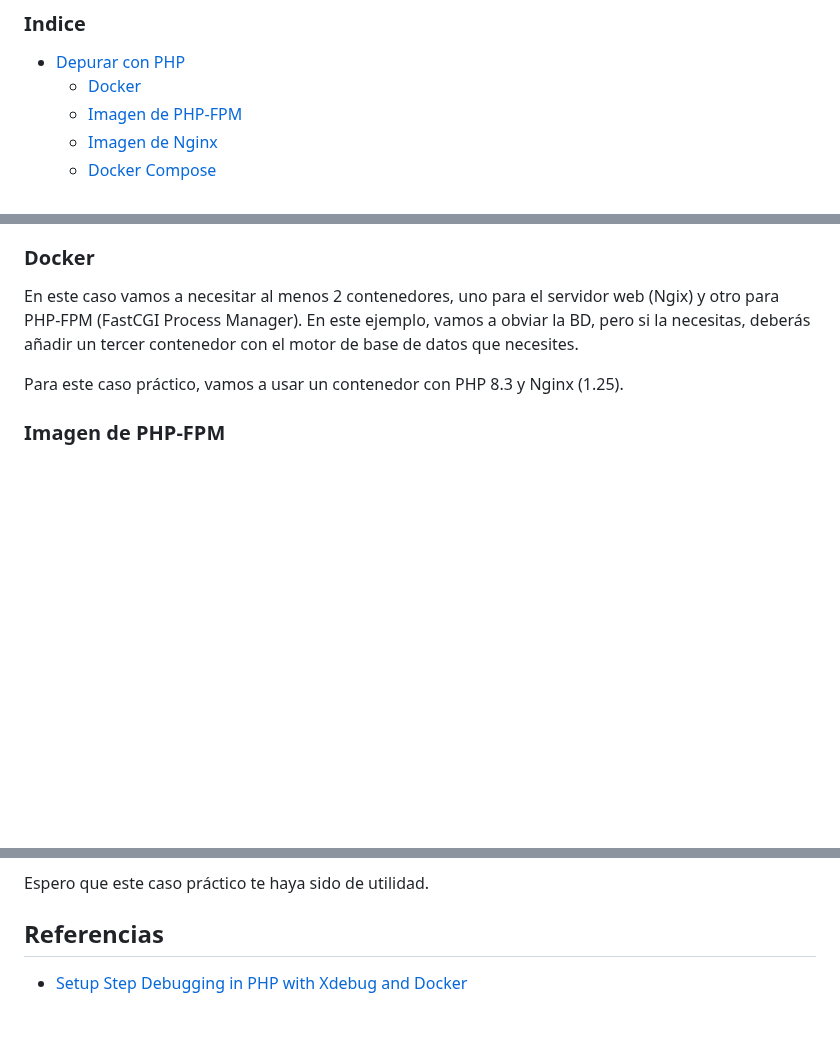
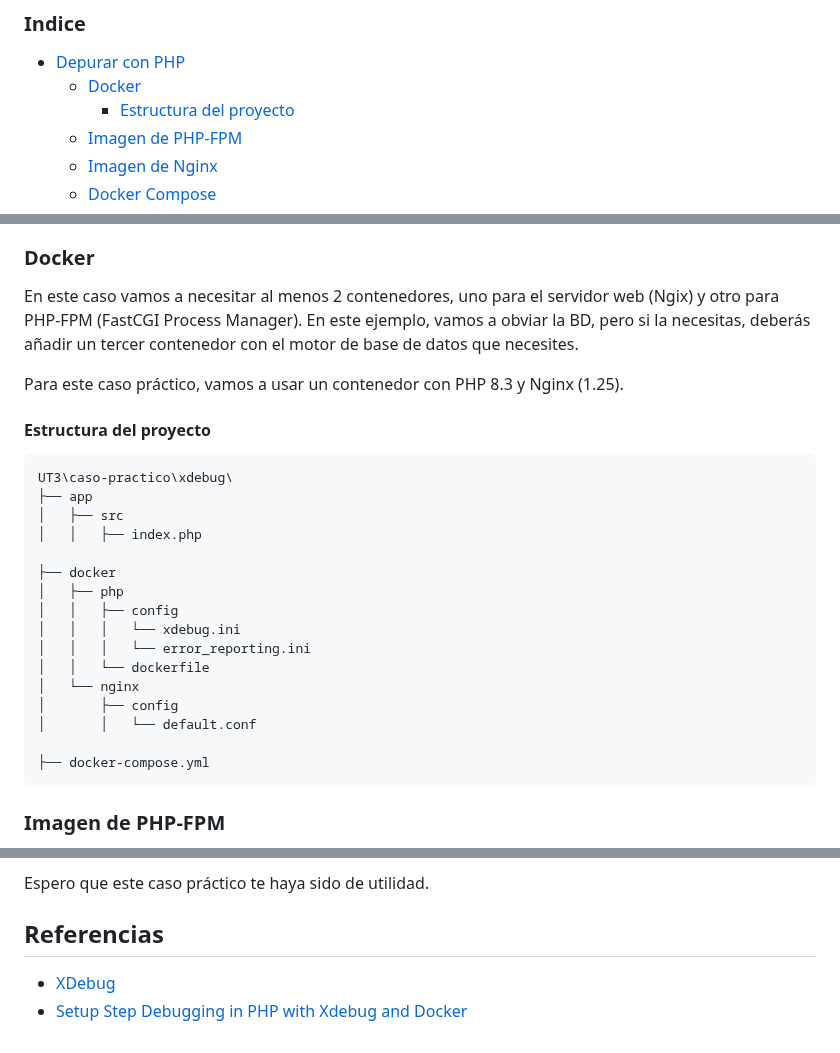
Before and after one commit to jssfpciclos/DAW_daweb, a Markdown page: UT3/casopractico/readme.md, 3 parts joined by grey strips. Drawn GitHub-style; blank space fills up the shorter version.

Commit message:
Update UT3 caso practico

````diff
--- a/UT3/casopractico/readme.md
+++ b/UT3/casopractico/readme.md
@@ -6,6 +6,7 @@
 
 - [Depurar con PHP](#depurar-con-php)
   - [Docker](#docker)
+    - [Estructura del proyecto](#estructura-del-proyecto)
   - [Imagen de PHP-FPM](#imagen-de-php-fpm)
   - [Imagen de Nginx](#imagen-de-nginx)
   - [Docker Compose](#docker-compose)
@@ -63,6 +64,29 @@ Es posible depurar PHP con XDebug tanto en un entorno local como en un contenedo
 En este caso vamos a necesitar al menos 2 contenedores, uno para el servidor web (Ngix) y otro para PHP-FPM (FastCGI Process Manager). En este ejemplo, vamos a obviar la BD, pero si la necesitas, deberás añadir un tercer contenedor con el motor de base de datos que necesites.
 
 Para este caso práctico, vamos a usar un contenedor con PHP 8.3 y Nginx (1.25).
+
+#### Estructura del proyecto
+
+```plaintext
+UT3\caso-practico\xdebug\
+├── app
+│   ├── src
+│   │   ├── index.php
+
+├── docker
+│   ├── php
+│   │   ├── config
+│   │   │   └── xdebug.ini
+│   │   │   └── error_reporting.ini
+│   │   └── dockerfile
+│   └── nginx
+│       ├── config
+│       │   └── default.conf
+
+├── docker-compose.yml
+```
+
+
 
 ### Imagen de PHP-FPM
 
@@ -283,5 +307,5 @@ Espero que este caso práctico te haya sido de utilidad.
 
 ## Referencias
 
-
+- [XDebug](https://xdebug.org/)
 - [Setup Step Debugging in PHP with Xdebug and Docker](https://matthewsetter.com/setup-step-debugging-php-xdebug3-docker/z)
````
